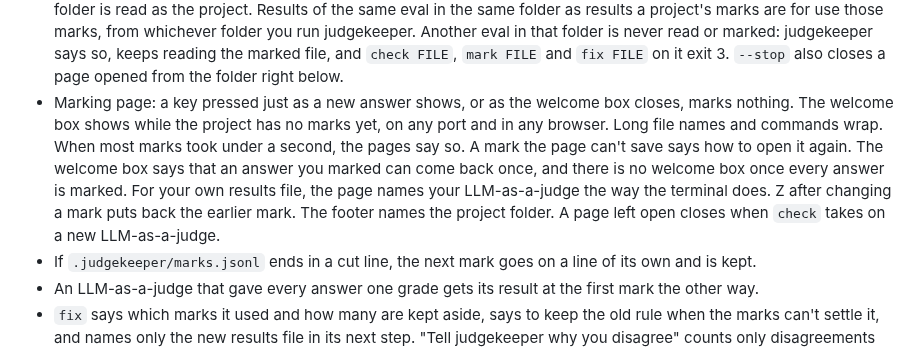
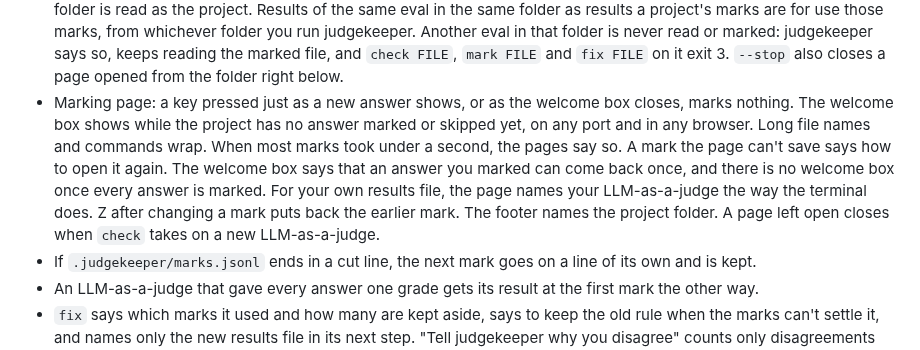
Before and after one commit to judgekeeper/judgekeeper, a Markdown page: CHANGELOG.md, the part around the change. Drawn GitHub-style.

Commit message:
Say a skip also ends the welcome box in the CHANGELOG

```diff
--- a/CHANGELOG.md
+++ b/CHANGELOG.md
@@ -14,7 +14,7 @@
 - From `/`, a drive, or the folder above your home, judgekeeper no longer searches the folders below. It asks you to go to your project folder. Find skips devices, pipes and folders it can't open.
 - Commands: Next lines name a command that runs as shown, also when `judgekeeper` is not on the PATH (`venv/bin/judgekeeper`, or `python3 -P -m judgekeeper`), and on Windows in both cmd and PowerShell. Commands name plain `judgekeeper` only when that is the same program you ran; with another judgekeeper on the PATH they name yours. A line that says to run a command in your project folder, or sends you to another folder, names the program and the folder as they are from there. On a project with scores, every printed command keeps the pass mark in use, also after `--stop`. report.html and the files in `.judgekeeper/` name the program plainly, and report.html says when you started judgekeeper another way. Stop lines name the program as you started it.
 - Folders: a folder with a project file (pyproject.toml, package.json, .git, ...) keeps its own marks and never reads the project above it. New results in a folder of their own get their own `.judgekeeper/`. A project folder given from another folder is read as the project. Results of the same eval in the same folder as results a project's marks are for use those marks, from whichever folder you run judgekeeper. Another eval in that folder is never read or marked: judgekeeper says so, keeps reading the marked file, and `check FILE`, `mark FILE` and `fix FILE` on it exit 3. `--stop` also closes a page opened from the folder right below.
-- Marking page: a key pressed just as a new answer shows, or as the welcome box closes, marks nothing. The welcome box shows while the project has no marks yet, on any port and in any browser. Long file names and commands wrap. When most marks took under a second, the pages say so. A mark the page can't save says how to open it again. The welcome box says that an answer you marked can come back once, and there is no welcome box once every answer is marked. For your own results file, the page names your LLM-as-a-judge the way the terminal does. Z after changing a mark puts back the earlier mark. The footer names the project folder. A page left open closes when `check` takes on a new LLM-as-a-judge.
+- Marking page: a key pressed just as a new answer shows, or as the welcome box closes, marks nothing. The welcome box shows while the project has no answer marked or skipped yet, on any port and in any browser. Long file names and commands wrap. When most marks took under a second, the pages say so. A mark the page can't save says how to open it again. The welcome box says that an answer you marked can come back once, and there is no welcome box once every answer is marked. For your own results file, the page names your LLM-as-a-judge the way the terminal does. Z after changing a mark puts back the earlier mark. The footer names the project folder. A page left open closes when `check` takes on a new LLM-as-a-judge.
 - If `.judgekeeper/marks.jsonl` ends in a cut line, the next mark goes on a line of its own and is kept.
 - An LLM-as-a-judge that gave every answer one grade gets its result at the first mark the other way.
 - `fix` says which marks it used and how many are kept aside, says to keep the old rule when the marks can't settle it, and names only the new results file in its next step. "Tell judgekeeper why you disagree" counts only disagreements with no reason yet. It never asks for more marks than there are answers left. It never suggests a pass mark that `check` would call worse, or one a check already found worse. `fix --port` or `--no-browser` says `fix` opens no page. mistakes.md names a typed reason by its words, keeps the rule you marked with, and calls a word common only when it is. A file graded with the same rule and model as one tested before gets that result, and `fix` says on how many answers kept aside its grades differ. With Inspect AI, the command to grade your log again is one command, and the lines on grading again link the eval tools page on GitHub.
```
